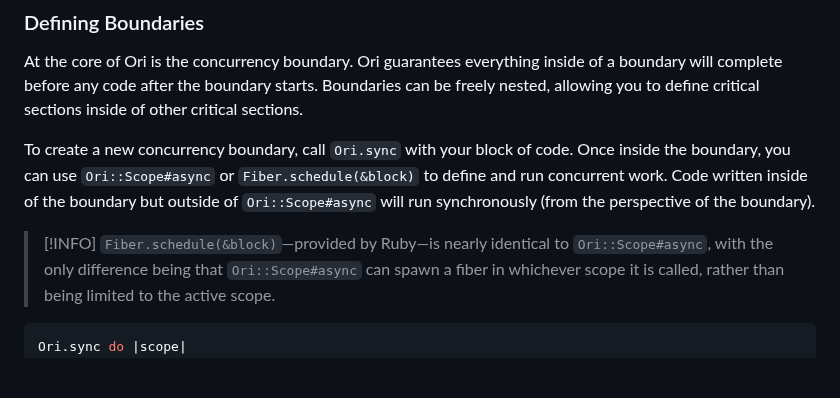
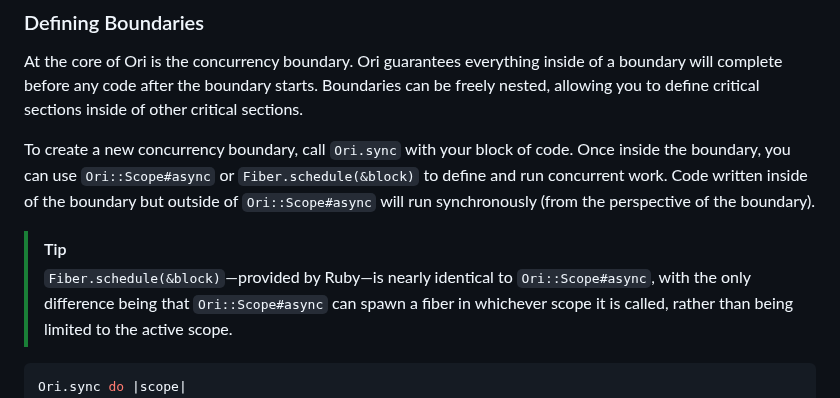
Before and after one commit to jahfer/ori, a Markdown page: README.md, the part around the change. Drawn GitHub-style; blank space fills up the shorter version.

Commit message:
Fix gfm syntax

````diff
--- a/README.md
+++ b/README.md
@@ -53,7 +53,7 @@ At the core of Ori is the concurrency boundary. Ori guarantees everything inside
 
 To create a new concurrency boundary, call `Ori.sync` with your block of code. Once inside the boundary, you can use `Ori::Scope#async` or `Fiber.schedule(&block)` to define and run concurrent work. Code written inside of the boundary but outside of `Ori::Scope#async` will run synchronously (from the perspective of the boundary).
 
-> [!INFO]
+> [!TIP]
 > `Fiber.schedule(&block)`—provided by Ruby—is nearly identical to `Ori::Scope#async`, with the only difference being that `Ori::Scope#async` can spawn a fiber in whichever scope it is called, rather than being limited to the active scope.
 
 ```ruby
````
